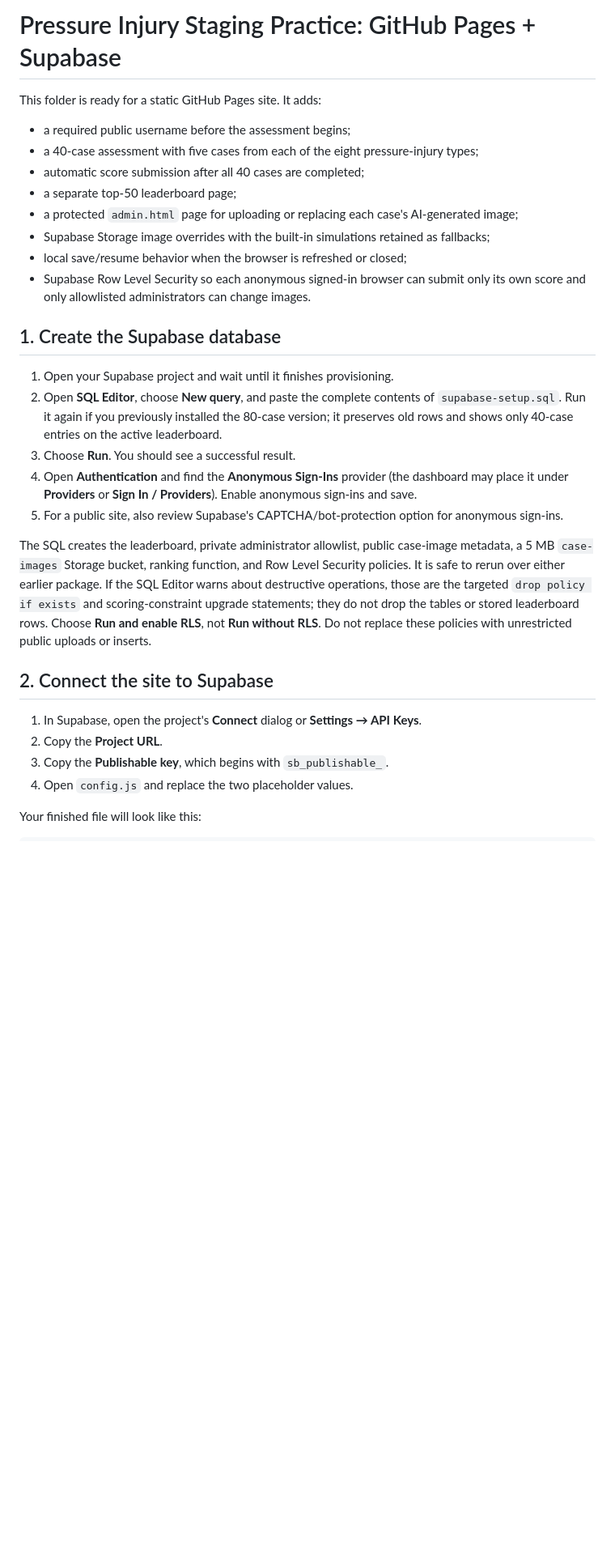
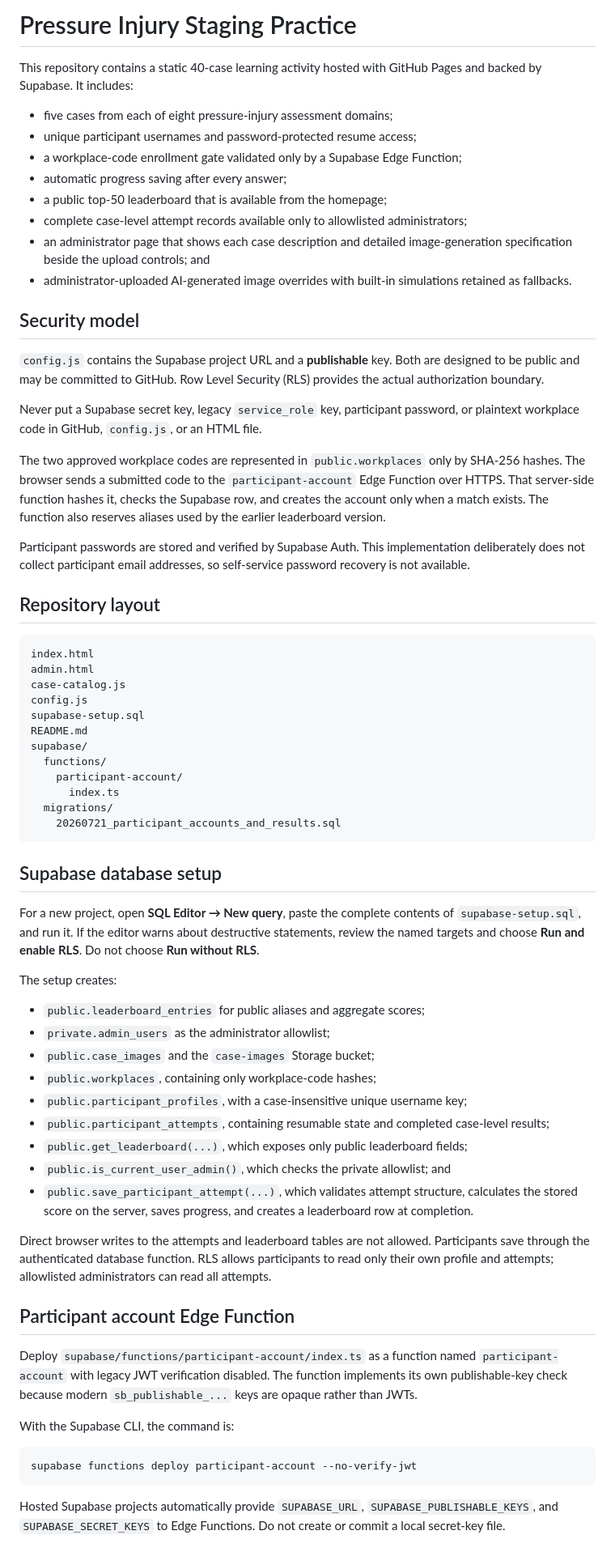
Before and after one commit to RVHWoundCare/pressure-injury-practice, a Markdown page: README.md, the part around one of its changes. Shown at 81% size. Drawn GitHub-style; blank space fills up the shorter version.

Commit message:
Document secure accounts and administrator results

````diff
--- a/README.md
+++ b/README.md
@@ -1,31 +1,70 @@
-# Pressure Injury Staging Practice: GitHub Pages + Supabase
+# Pressure Injury Staging Practice
 
-This folder is ready for a static GitHub Pages site. It adds:
+This repository contains a static 40-case learning activity hosted with GitHub Pages and backed by Supabase. It includes:
 
-- a required public username before the assessment begins;
-- a 40-case assessment with five cases from each of the eight pressure-injury types;
-- automatic score submission after all 40 cases are completed;
-- a separate top-50 leaderboard page;
-- a protected `admin.html` page for uploading or replacing each case's AI-generated image;
-- Supabase Storage image overrides with the built-in simulations retained as fallbacks;
-- local save/resume behavior when the browser is refreshed or closed;
-- Supabase Row Level Security so each anonymous signed-in browser can submit only its own score and only allowlisted administrators can change images.
+- five cases from each of eight pressure-injury assessment domains;
+- unique participant usernames and password-protected resume access;
+- a workplace-code enrollment gate validated only by a Supabase Edge Function;
+- automatic progress saving after every answer;
+- a public top-50 leaderboard that is available from the homepage;
+- complete case-level attempt records available only to allowlisted administrators;
+- an administrator page that shows each case description and detailed image-generation specification beside the upload controls; and
+- administrator-uploaded AI-generated image overrides with built-in simulations retained as fallbacks.
 
-## 1. Create the Supabase database
+## Security model
 
-1. Open your Supabase project and wait until it finishes provisioning.
-2. Open **SQL Editor**, choose **New query**, and paste the complete contents of `supabase-setup.sql`. Run it again if you previously installed the 80-case version; it preserves old rows and shows only 40-case entries on the active leaderboard.
-3. Choose **Run**. You should see a successful result.
-4. Open **Authentication** and find the **Anonymous Sign-Ins** provider (the dashboard may place it under **Providers** or **Sign In / Providers**). Enable anonymous sign-ins and save.
-5. For a public site, also review Supabase's CAPTCHA/bot-protection option for anonymous sign-ins.
+`config.js` contains the Supabase project URL and a **publishable** key. Both are designed to be public and may be committed to GitHub. Row Level Security (RLS) provides the actual authorization boundary.
 
-The SQL creates the leaderboard, private administrator allowlist, public case-image metadata, a 5 MB `case-images` Storage bucket, ranking function, and Row Level Security policies. It is safe to rerun over either earlier package. If the SQL Editor warns about destructive operations, those are the targeted `drop policy if exists` and scoring-constraint upgrade statements; they do not drop the tables or stored leaderboard rows. Choose **Run and enable RLS**, not **Run without RLS**. Do not replace these policies with unrestricted public uploads or inserts.
+Never put a Supabase secret key, legacy `service_role` key, participant password, or plaintext workplace code in GitHub, `config.js`, or an HTML file.
 
-## 2. Connect the site to Supabase
+The two approved workplace codes are represented in `public.workplaces` only by SHA-256 hashes. The browser sends a submitted code to the `participant-account` Edge Function over HTTPS. That server-side function hashes it, checks the Supabase row, and creates the account only when a match exists. The function also reserves aliases used by the earlier leaderboard version.
 
-1. In Supabase, open the project's **Connect** dialog or **Settings → API Keys**.
-2. Copy the **Project URL**.
-3. Copy the **Publishable key**, which begins with `sb_publishable_`.
-4. Open `config.js` and replace the two placeholder values.
+Participant passwords are stored and verified by Supabase Auth. This implementation deliberately does not collect participant email addresses, so self-service password recovery is not available.
 
-Your finished file will look like this:
+## Repository layout
+
+```text
+index.html
+admin.html
+case-catalog.js
+config.js
+supabase-setup.sql
+README.md
+supabase/
+  functions/
+    participant-account/
+      index.ts
+  migrations/
+    20260721_participant_accounts_and_results.sql
+```
+
+## Supabase database setup
+
+For a new project, open **SQL Editor → New query**, paste the complete contents of `supabase-setup.sql`, and run it. If the editor warns about destructive statements, review the named targets and choose **Run and enable RLS**. Do not choose **Run without RLS**.
+
+The setup creates:
+
+- `public.leaderboard_entries` for public aliases and aggregate scores;
+- `private.admin_users` as the administrator allowlist;
+- `public.case_images` and the `case-images` Storage bucket;
+- `public.workplaces`, containing only workplace-code hashes;
+- `public.participant_profiles`, with a case-insensitive unique username key;
+- `public.participant_attempts`, containing resumable state and completed case-level results;
+- `public.get_leaderboard(...)`, which exposes only public leaderboard fields;
+- `public.is_current_user_admin()`, which checks the private allowlist; and
+- `public.save_participant_attempt(...)`, which validates attempt structure, calculates the stored score on the server, saves progress, and creates a leaderboard row at completion.
+
+Direct browser writes to the attempts and leaderboard tables are not allowed. Participants save through the authenticated database function. RLS allows participants to read only their own profile and attempts; allowlisted administrators can read all attempts.
+
+## Participant account Edge Function
+
+Deploy `supabase/functions/participant-account/index.ts` as a function named `participant-account` with legacy JWT verification disabled. The function implements its own publishable-key check because modern `sb_publishable_...` keys are opaque rather than JWTs.
+
+With the Supabase CLI, the command is:
+
+```bash
+supabase functions deploy participant-account --no-verify-jwt
+```
+
+Hosted Supabase projects automatically provide `SUPABASE_URL`, `SUPABASE_PUBLISHABLE_KEYS`, and `SUPABASE_SECRET_KEYS` to Edge Functions. Do not create or commit a local secret-key file.
+
````
Also changed, not shown: other parts of README.md (+41 -81 lines).
